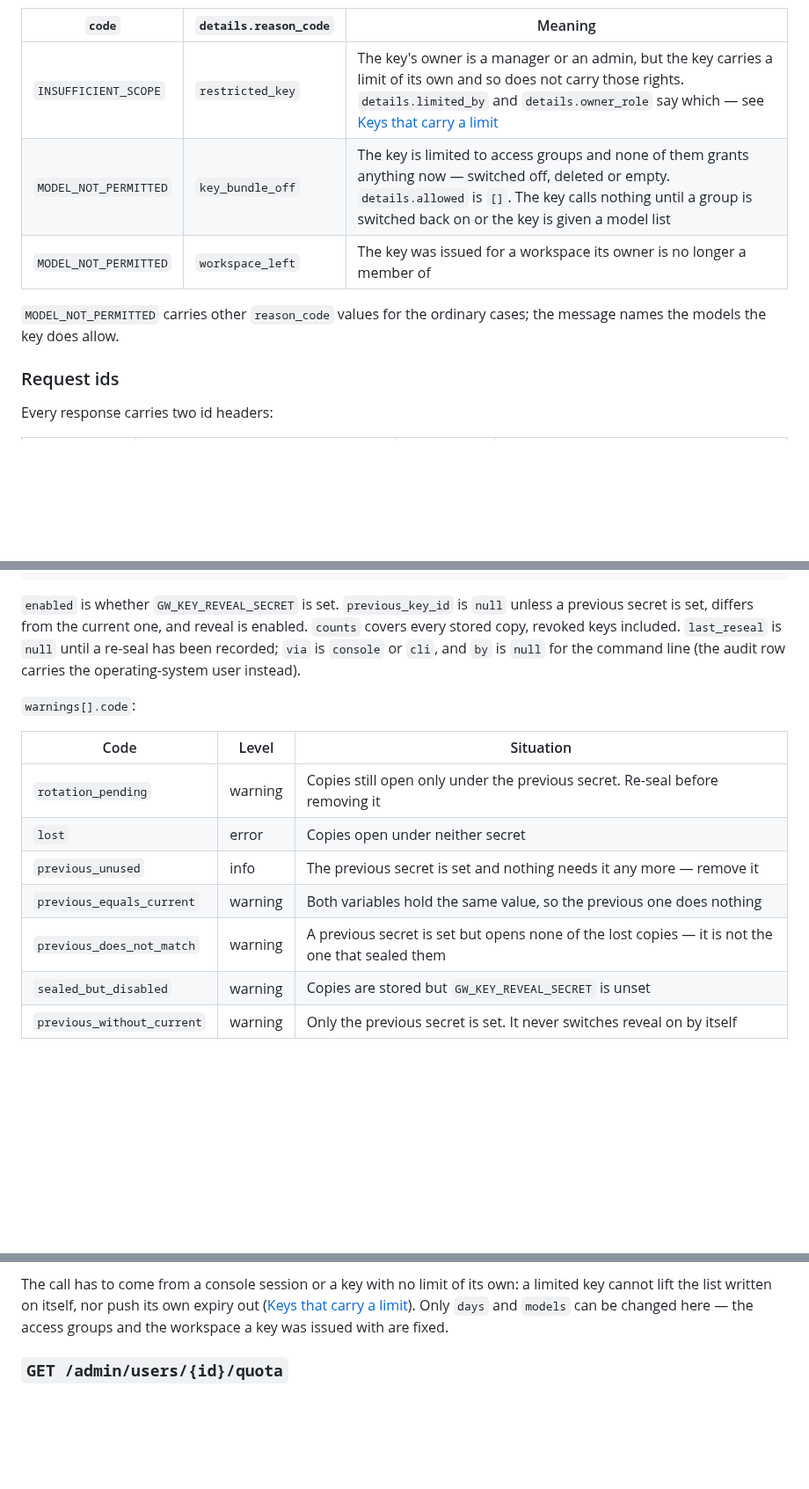
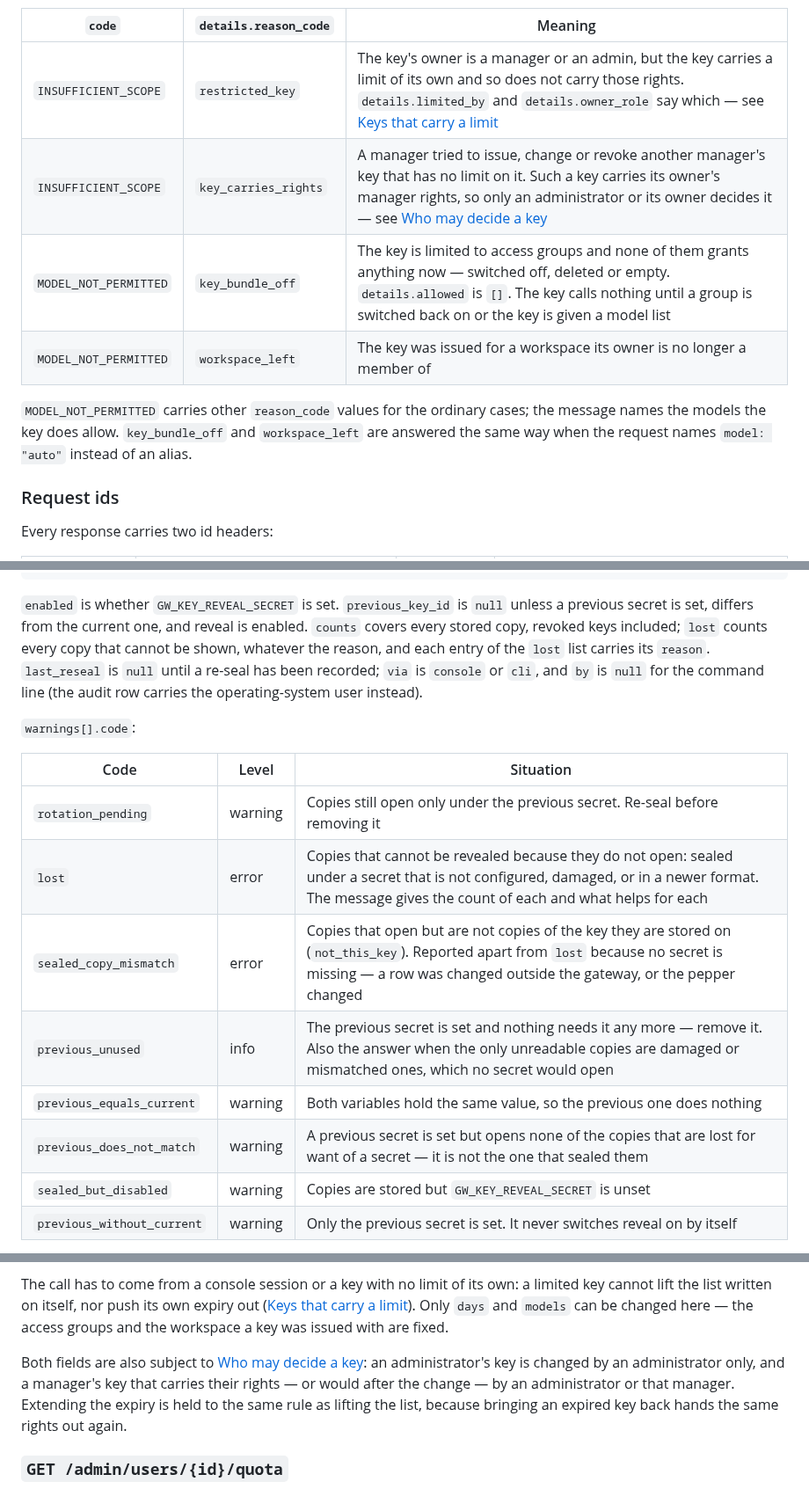
Before and after one commit to neronain/AiGatewayLocal, a Markdown page: docs/API.md, 3 parts joined by grey strips. Shown at 88% size. Drawn GitHub-style; blank space fills up the shorter version.

```diff
--- a/docs/API.md
+++ b/docs/API.md
@@ -75,11 +75,14 @@ message:
 | `code` | `details.reason_code` | Meaning |
 |---|---|---|
 | `INSUFFICIENT_SCOPE` | `restricted_key` | The key's owner is a manager or an admin, but the key carries a limit of its own and so does not carry those rights. `details.limited_by` and `details.owner_role` say which — see [Keys that carry a limit](#keys-that-carry-a-limit) |
+| `INSUFFICIENT_SCOPE` | `key_carries_rights` | A manager tried to issue, change or revoke another manager's key that has no limit on it. Such a key carries its owner's manager rights, so only an administrator or its owner decides it — see [Who may decide a key](#who-may-decide-a-key) |
 | `MODEL_NOT_PERMITTED` | `key_bundle_off` | The key is limited to access groups and none of them grants anything now — switched off, deleted or empty. `details.allowed` is `[]`. The key calls nothing until a group is switched back on or the key is given a model list |
 | `MODEL_NOT_PERMITTED` | `workspace_left` | The key was issued for a workspace its owner is no longer a member of |
 
 `MODEL_NOT_PERMITTED` carries other `reason_code` values for the ordinary
-cases; the message names the models the key does allow.
+cases; the message names the models the key does allow. `key_bundle_off` and
+`workspace_left` are answered the same way when the request names
+`model: "auto"` instead of an alias.
 
 ### Request ids
 
@@ -1441,7 +1500,9 @@ is in the answer — only key ids, which are short one-way labels of a secret.
 
 `enabled` is whether `GW_KEY_REVEAL_SECRET` is set. `previous_key_id` is `null`
 unless a previous secret is set, differs from the current one, and reveal is
-enabled. `counts` covers every stored copy, revoked keys included. `last_reseal`
+enabled. `counts` covers every stored copy, revoked keys included; `lost`
+counts every copy that cannot be shown, whatever the reason, and each entry of
+the `lost` list carries its `reason`. `last_reseal`
 is `null` until a re-seal has been recorded; `via` is `console` or `cli`, and
 `by` is `null` for the command line (the audit row carries the operating-system
 user instead).
@@ -1451,10 +1512,11 @@ user instead).
 | Code | Level | Situation |
 |---|---|---|
 | `rotation_pending` | warning | Copies still open only under the previous secret. Re-seal before removing it |
-| `lost` | error | Copies open under neither secret |
-| `previous_unused` | info | The previous secret is set and nothing needs it any more — remove it |
+| `lost` | error | Copies that cannot be revealed because they do not open: sealed under a secret that is not configured, damaged, or in a newer format. The message gives the count of each and what helps for each |
+| `sealed_copy_mismatch` | error | Copies that open but are not copies of the key they are stored on (`not_this_key`). Reported apart from `lost` because no secret is missing — a row was changed outside the gateway, or the pepper changed |
+| `previous_unused` | info | The previous secret is set and nothing needs it any more — remove it. Also the answer when the only unreadable copies are damaged or mismatched ones, which no secret would open |
 | `previous_equals_current` | warning | Both variables hold the same value, so the previous one does nothing |
-| `previous_does_not_match` | warning | A previous secret is set but opens none of the lost copies — it is not the one that sealed them |
+| `previous_does_not_match` | warning | A previous secret is set but opens none of the copies that are lost for want of a secret — it is not the one that sealed them |
 | `sealed_but_disabled` | warning | Copies are stored but `GW_KEY_REVEAL_SECRET` is unset |
 | `previous_without_current` | warning | Only the previous secret is set. It never switches reveal on by itself |
 
@@ -1522,6 +1586,12 @@ a limited key cannot lift the list written on itself, nor push its own expiry
 out ([Keys that carry a limit](#keys-that-carry-a-limit)). Only `days` and
 `models` can be changed here — the access groups and the workspace a key was
 issued with are fixed.
+
+Both fields are also subject to [Who may decide a key](#who-may-decide-a-key):
+an administrator's key is changed by an administrator only, and a manager's key
+that carries their rights — or would after the change — by an administrator or
+that manager. Extending the expiry is held to the same rule as lifting the list,
+because bringing an expired key back hands the same rights out again.
 
 ### `GET /admin/users/{id}/quota`
 
```
Also changed, not shown: other parts of docs/API.md (+81 -23 lines).
